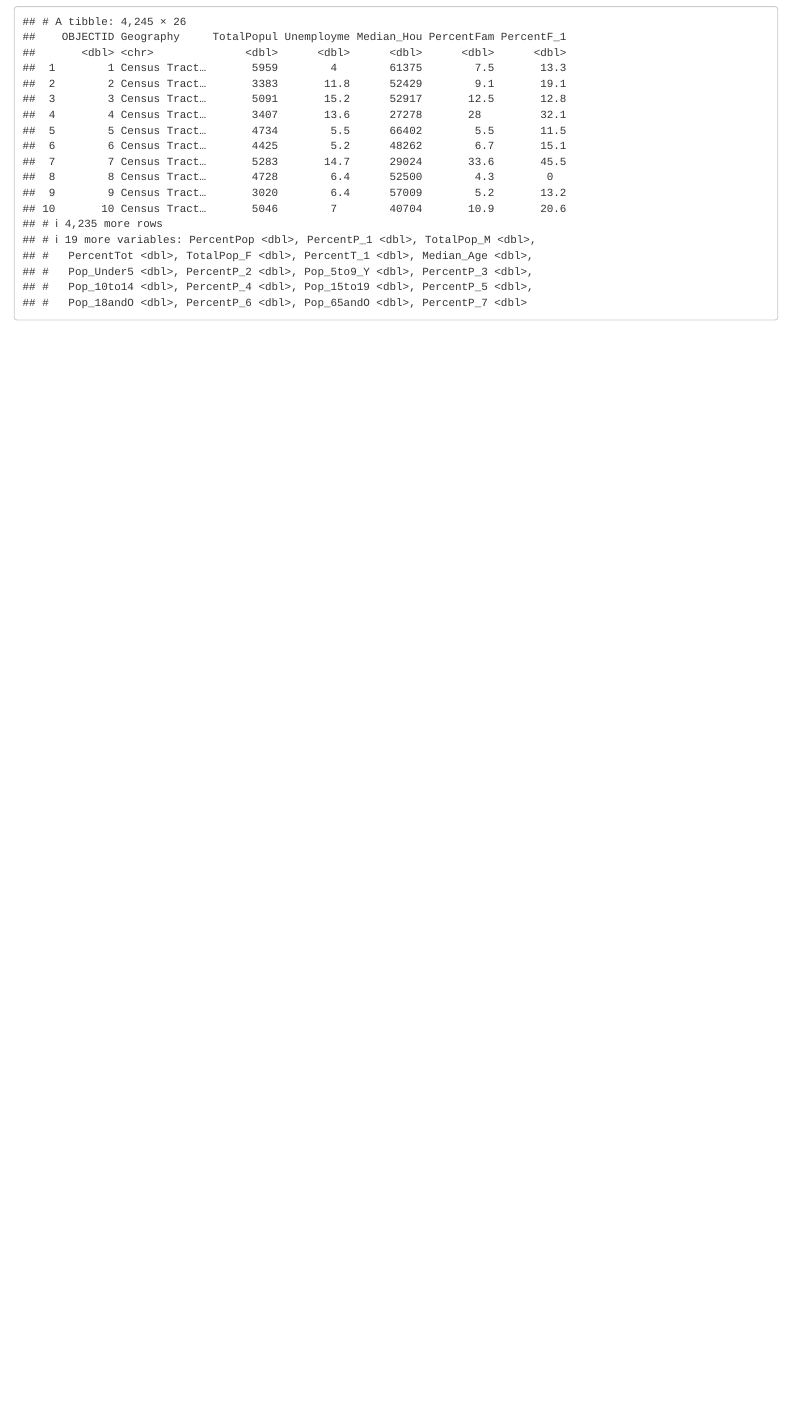
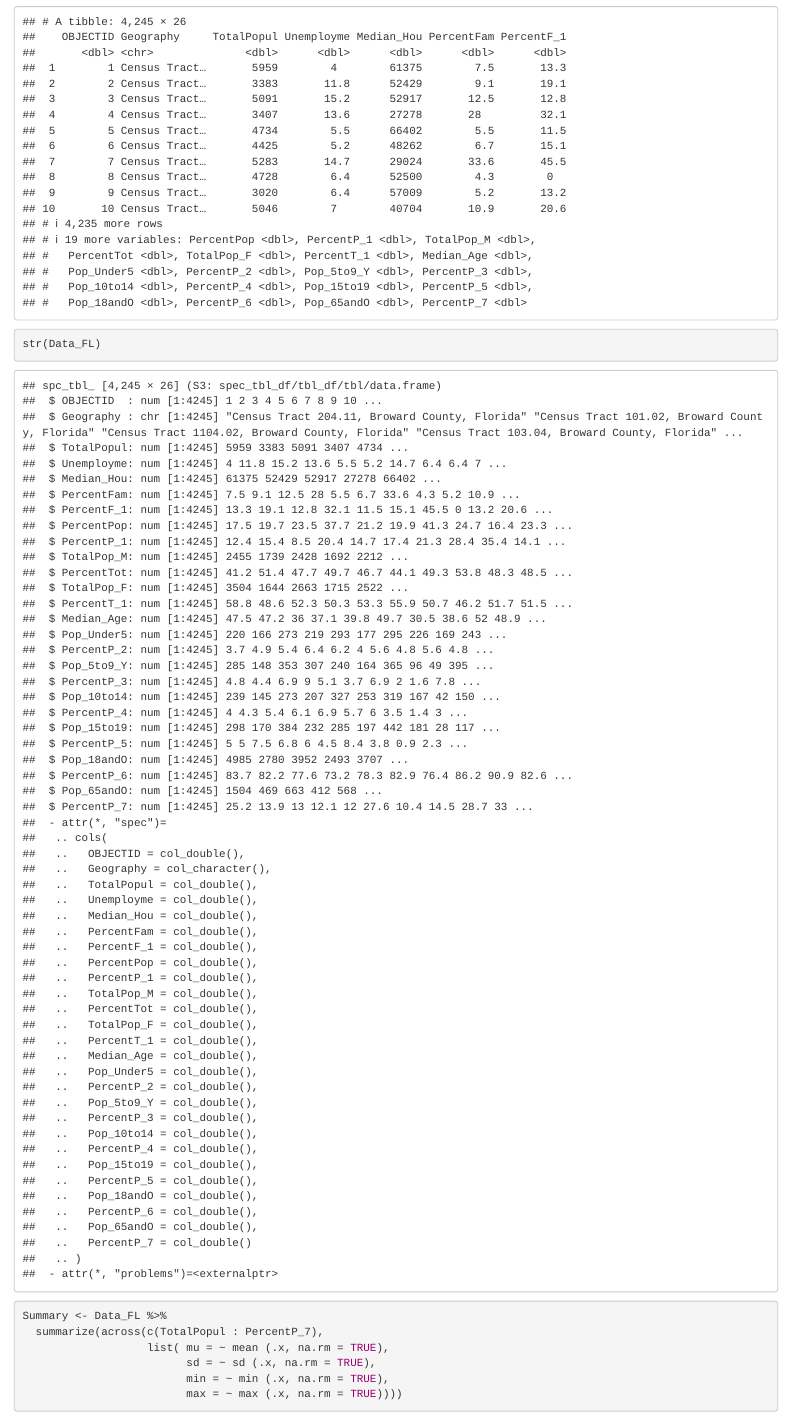
Before and after one commit to usf-progdata/hw-eburkey, an R Markdown document (Finale_Project/HW04.Rmd): the page in a window 1100 px wide, from 550 px down. Rendered offline with R 4.5, knitr and Pandoc, with nearby package versions; drawn as R Markdown's standard HTML page in place of the format the file asks for.

Commit message:
Adding Graphs and Data

````diff
--- a/Finale_Project/HW04.Rmd
+++ b/Finale_Project/HW04.Rmd
@@ -28,3 +30,19 @@ Data_FL <- read_csv(here::here("Finale_Project", "data", "Unemployment_Rate.csv"
 ```{r}
 as_tibble(Data_FL)
 ```
+
+```{r}
+str(Data_FL)
+```
+
+
+```{r}
+Summary <- Data_FL %>%
+  summarize(across(c(TotalPopul : PercentP_7),
+                   list( mu = ~ mean (.x, na.rm = TRUE),
+                         sd = ~ sd (.x, na.rm = TRUE),
+                         min = ~ min (.x, na.rm = TRUE),
+                         max = ~ max (.x, na.rm = TRUE))))
+```
+
+```{r}
````
Also changed, not shown: Finale_Project/Output/HW04.html (added), Finale_Project/HW04.Rmd (17 more changed lines).
